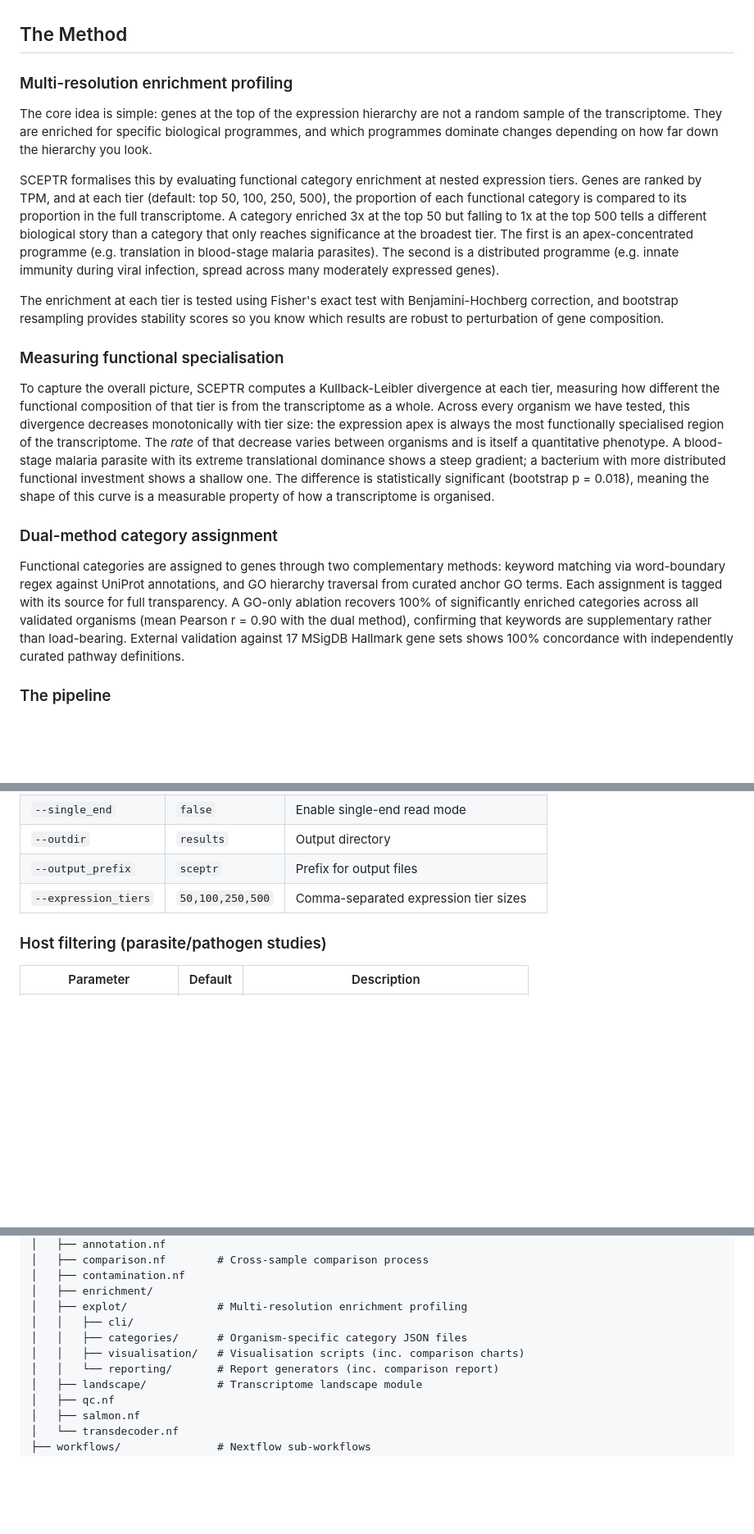
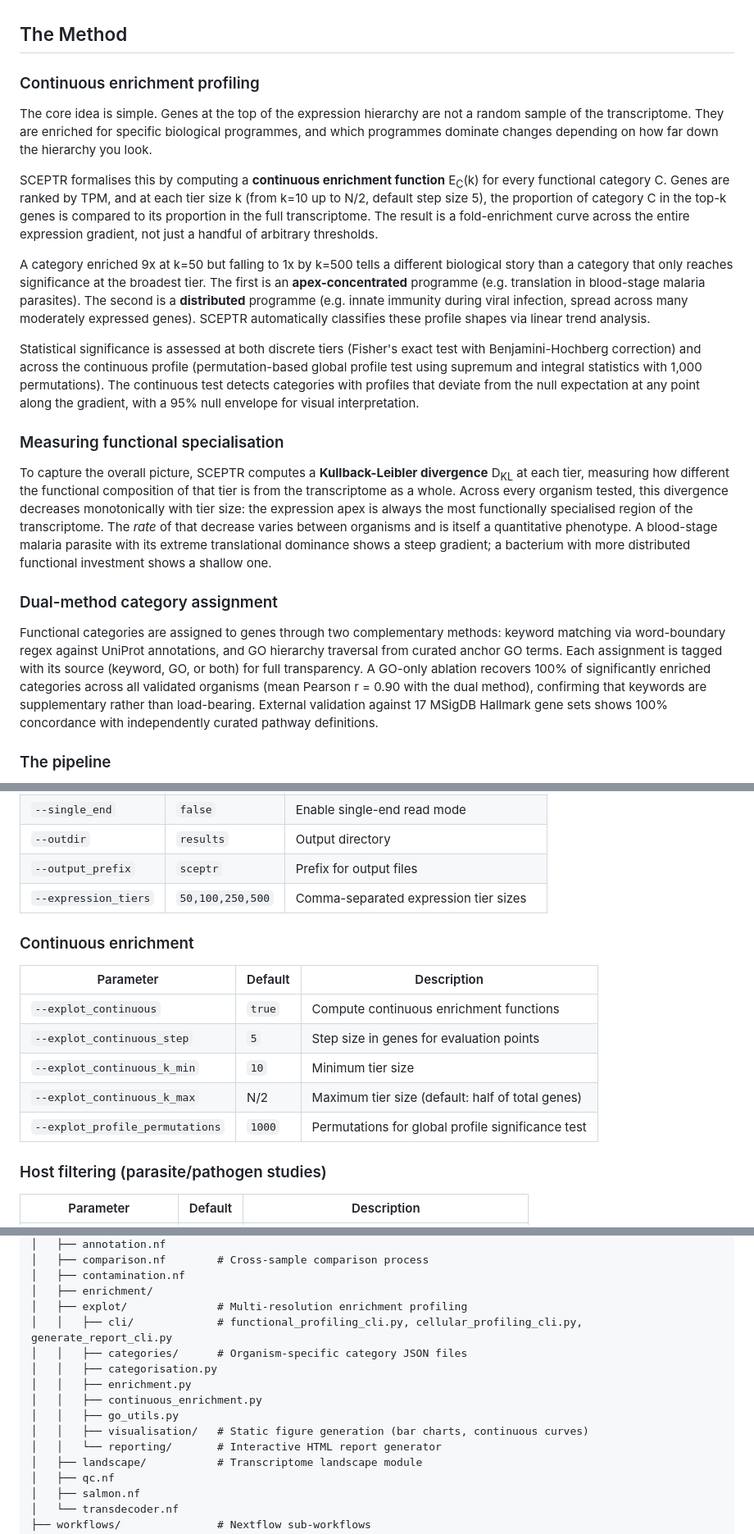
Before and after one commit to jsmccabe1/SCEPTR, a Markdown page: README.md, 3 parts joined by grey strips. Shown at 82% size. Drawn GitHub-style; folded sections open; blank space fills up the shorter version.

```diff
--- a/README.md
+++ b/README.md
@@ -68,21 +68,23 @@ Or specify everything directly:
 
 ## The Method
 
-### Multi-resolution enrichment profiling
+### Continuous enrichment profiling
 
-The core idea is simple: genes at the top of the expression hierarchy are not a random sample of the transcriptome. They are enriched for specific biological programmes, and which programmes dominate changes depending on how far down the hierarchy you look.
+The core idea is simple. Genes at the top of the expression hierarchy are not a random sample of the transcriptome. They are enriched for specific biological programmes, and which programmes dominate changes depending on how far down the hierarchy you look.
 
-SCEPTR formalises this by evaluating functional category enrichment at nested expression tiers. Genes are ranked by TPM, and at each tier (default: top 50, 100, 250, 500), the proportion of each functional category is compared to its proportion in the full transcriptome. A category enriched 3x at the top 50 but falling to 1x at the top 500 tells a different biological story than a category that only reaches significance at the broadest tier. The first is an apex-concentrated programme (e.g. translation in blood-stage malaria parasites). The second is a distributed programme (e.g. innate immunity during viral infection, spread across many moderately expressed genes).
+SCEPTR formalises this by computing a **continuous enrichment function** E<sub>C</sub>(k) for every functional category C. Genes are ranked by TPM, and at each tier size k (from k=10 up to N/2, default step size 5), the proportion of category C in the top-k genes is compared to its proportion in the full transcriptome. The result is a fold-enrichment curve across the entire expression gradient, not just a handful of arbitrary thresholds.
 
-The enrichment at each tier is tested using Fisher's exact test with Benjamini-Hochberg correction, and bootstrap resampling provides stability scores so you know which results are robust to perturbation of gene composition.
+A category enriched 9x at k=50 but falling to 1x by k=500 tells a different biological story than a category that only reaches significance at the broadest tier. The first is an **apex-concentrated** programme (e.g. translation in blood-stage malaria parasites). The second is a **distributed** programme (e.g. innate immunity during viral infection, spread across many moderately expressed genes). SCEPTR automatically classifies these profile shapes via linear trend analysis.
+
+Statistical significance is assessed at both discrete tiers (Fisher's exact test with Benjamini-Hochberg correction) and across the continuous profile (permutation-based global profile test using supremum and integral statistics with 1,000 permutations). The continuous test detects categories with profiles that deviate from the null expectation at any point along the gradient, with a 95% null envelope for visual interpretation.
 
 ### Measuring functional specialisation
 
-To capture the overall picture, SCEPTR computes a Kullback-Leibler divergence at each tier, measuring how different the functional composition of that tier is from the transcriptome as a whole. Across every organism we have tested, this divergence decreases monotonically with tier size: the expression apex is always the most functionally specialised region of the transcriptome. The *rate* of that decrease varies between organisms and is itself a quantitative phenotype. A blood-stage malaria parasite with its extreme translational dominance shows a steep gradient; a bacterium with more distributed functional investment shows a shallow one. The difference is statistically significant (bootstrap p = 0.018), meaning the shape of this curve is a measurable property of how a transcriptome is organised.
+To capture the overall picture, SCEPTR computes a **Kullback-Leibler divergence** D<sub>KL</sub> at each tier, measuring how different the functional composition of that tier is from the transcriptome as a whole. Across every organism tested, this divergence decreases monotonically with tier size: the expression apex is always the most functionally specialised region of the transcriptome. The *rate* of that decrease varies between organisms and is itself a quantitative phenotype. A blood-stage malaria parasite with its extreme translational dominance shows a steep gradient; a bacterium with more distributed functional investment shows a shallow one.
 
 ### Dual-method category assignment
 
-Functional categories are assigned to genes through two complementary methods: keyword matching via word-boundary regex against UniProt annotations, and GO hierarchy traversal from curated anchor GO terms. Each assignment is tagged with its source for full transparency. A GO-only ablation recovers 100% of significantly enriched categories across all validated organisms (mean Pearson r = 0.90 with the dual method), confirming that keywords are supplementary rather than load-bearing. External validation against 17 MSigDB Hallmark gene sets shows 100% concordance with independently curated pathway definitions.
+Functional categories are assigned to genes through two complementary methods: keyword matching via word-boundary regex against UniProt annotations, and GO hierarchy traversal from curated anchor GO terms. Each assignment is tagged with its source (keyword, GO, or both) for full transparency. A GO-only ablation recovers 100% of significantly enriched categories across all validated organisms (mean Pearson r = 0.90 with the dual method), confirming that keywords are supplementary rather than load-bearing. External validation against 17 MSigDB Hallmark gene sets shows 100% concordance with independently curated pathway definitions.
 
 ### The pipeline
 
@@ -500,6 +536,16 @@ SCEPTR automatically adapts based on `--category_set`:
 | `--output_prefix`    | `sceptr`         | Prefix for output files                   |
 | `--expression_tiers` | `50,100,250,500` | Comma-separated expression tier sizes     |
 
+### Continuous enrichment
+
+| Parameter                      | Default | Description                                        |
+|--------------------------------|---------|----------------------------------------------------|
+| `--explot_continuous`          | `true`  | Compute continuous enrichment functions             |
+| `--explot_continuous_step`     | `5`     | Step size in genes for evaluation points            |
+| `--explot_continuous_k_min`    | `10`    | Minimum tier size                                   |
+| `--explot_continuous_k_max`    | N/2     | Maximum tier size (default: half of total genes)    |
+| `--explot_profile_permutations`| `1000`  | Permutations for global profile significance test   |
+
 ### Host filtering (parasite/pathogen studies)
 
 | Parameter              | Default | Description                                   |
@@ -572,10 +618,14 @@ SCEPTR/
 │   ├── contamination.nf
 │   ├── enrichment/
 │   ├── explot/              # Multi-resolution enrichment profiling
-│   │   ├── cli/
+│   │   ├── cli/             # functional_profiling_cli.py, cellular_profiling_cli.py, generate_report_cli.py
 │   │   ├── categories/      # Organism-specific category JSON files
-│   │   ├── visualisation/   # Visualisation scripts (inc. comparison charts)
-│   │   └── reporting/       # Report generators (inc. comparison report)
+│   │   ├── categorisation.py
+│   │   ├── enrichment.py
+│   │   ├── continuous_enrichment.py
+│   │   ├── go_utils.py
+│   │   ├── visualisation/   # Static figure generation (bar charts, continuous curves)
+│   │   └── reporting/       # Interactive HTML report generator
 │   ├── landscape/           # Transcriptome landscape module
 │   ├── qc.nf
 │   ├── salmon.nf
```
Also changed, not shown: other parts of README.md (+49 -15 lines), assets/SCEPTR_banner_black.png (deleted), assets/SCEPTR_high_res.png (deleted), docs/assets/example_sceptr_output.png (added), 10 other files.
